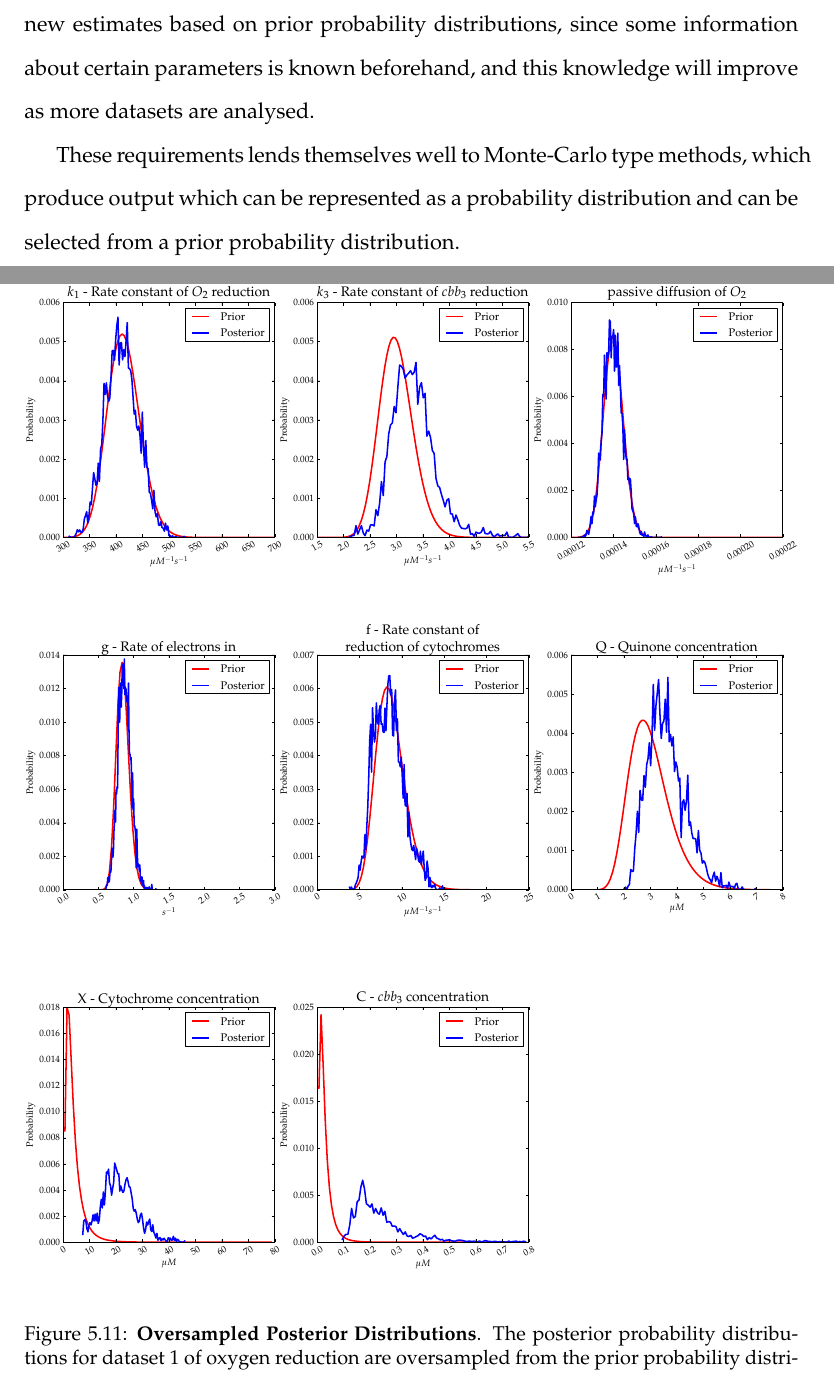
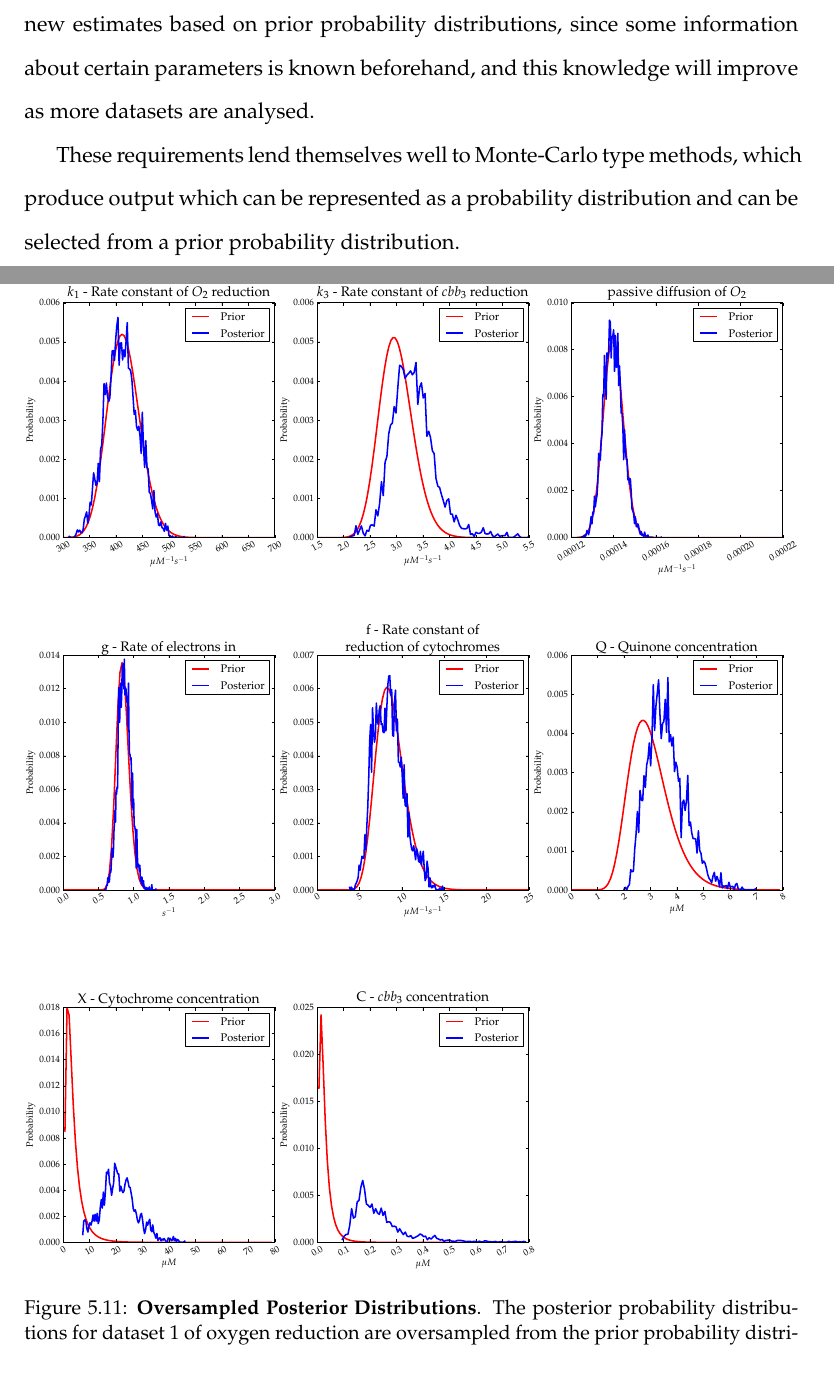
Before and after one commit to andrew-schofield/phd-thesis, a LaTeX thesis (Thesis.tex, which reads 03-parameterestimationmethodologies/parameterestimationmethodologies.tex, 05-oxygenreduction/oxygenreduction.tex): two parts of pages 69 and 112 of 187, joined at a grey line, cut so that both start at the same text. Compiled offline with pdfLaTeX.

Commit message:
Removed several latex warnings and badboes

```diff
--- a/03-parameterestimationmethodologies/parameterestimationmethodologies.tex
+++ b/03-parameterestimationmethodologies/parameterestimationmethodologies.tex
@@ -5,7 +5,7 @@
 \section{The Challenge of Parameter Estimation}
 Parameter estimation is a technique that attempts to estimate the values of a set of parameters based on measured data. This involves creating an estimator - an algorithm that generates new parameter estimates - and some form of calculation to assess how good the estimate is. The model being discussed in this thesis has a large number of unknown values which need to be estimated and it was not clear what values many of these parameters should take, or even if the initial values used are close to the ``true'' values. Given the nature of biology, point estimates for parameters are not going to be representative of the true state of that parameter, thus the output of the parameter estimation needed to be a probability distribution that reflected the likelihood of the parameter taking on a particular value. Another requirement of the estimator is that it needs to be able to select new estimates based on prior probability distributions, since some information about certain parameters is known beforehand, and this knowledge will improve as more datasets are analysed.
 
-These requirements lends themselves well to Monte-Carlo type methods, which produce output which can be represented as a probability distribution and can be selected from a prior probability distribution.
+These requirements lend themselves well to Monte-Carlo type methods, which produce output which can be represented as a probability distribution and can be selected from a prior probability distribution.
 
 \section{Methods and Algorithms Used}
 Below are the various different methods for parameter estimation that were investigated during the course of this work. All of these methods involve a sampling system that attempts to select parameter values which minimise the difference between the simulation result and the experimental data by using a difference function. The main difference between the parameter estimation methodologies laid out below are the ways in which they generate new parameter values, either from a probability distribution or based on the previous value, and the way this is applied and tested against the experimental data. The aim of the parameter estimation methodology was to achieve an output from the difference function that was as close to zero (perfect fit/no difference) as possible. The value produced by the difference function is hereby referred to as the \textit{Badness of Fit} or \textit{BOF} value, due to larger values representing worse fits to the experimental data.
--- a/05-oxygenreduction/oxygenreduction.tex
+++ b/05-oxygenreduction/oxygenreduction.tex
@@ -206,7 +206,7 @@ The result of dataset 1 lacking this additional feature is that the parameter es
 %lbrt
 \begin{figure}[p]
  \centering
- \includegraphics[width=15cm, trim=0cm 0cm 0cm 0cm]{./05-oxygenreduction/data/oversampling_posteriors.pdf}
+ \includegraphics[width=15cm, trim=0cm 1.2cm 0cm 0.1cm, clip=true]{./05-oxygenreduction/data/oversampling_posteriors.pdf}
  % priors.pdf: 1008x1008 pixel, 72dpi, 35.56x35.56 cm, bb=0 0 1008 1008
  \caption[Oversampled Posterior Distributions]{{\bf Oversampled Posterior Distributions}. The posterior probability distributions for dataset 1 of oxygen reduction are oversampled from the prior probability distributions. This is not directly obvious by the probability distributions alone, but in conjunction with the input dataset which lacks features present in datasets 2 and 3. In this case both $k_1$ and $k_3$ are skewed towards the prior probability distributions, and this causes the distribution of $C$ to be very wide as it can take a very broad range of values without affecting the goodness of fit of the solved data to the experimental data.
  \label{fig:dataset1posterior}}
--- a/Thesis.tex
+++ b/Thesis.tex
@@ -187,7 +187,7 @@
 \renewcommand{\headrulewidth}{0pt}}
 
 
-\hyphenation{li-po-po-ly-sacc-har-ides se-ro-groups ubi-qui-nol ubi-qui-none cy-to-chrome cy-to-chromes no-my-cin me-na-qui-nol pseu-do-mo-nsd stut-ze-ri with-in ja-po-ni-cum pe-ri-plasm par-am-et-ris-ed ni-co-tin-am-ide din-u-cle-o-tide}
+\hyphenation{li-po-po-ly-sacc-har-ides se-ro-groups ubi-qui-nol ubi-qui-none cy-to-chrome cy-to-chromes no-my-cin me-na-qui-nol pseu-do-mo-nsd stut-ze-ri with-in ja-po-ni-cum pe-ri-plasm par-am-et-ris-ed ni-co-tin-am-ide din-u-cle-o-tide qui-none}
 \bibliographystyle{unsrtPLoS-Biology}
 \mathchardef\mhyphen="2D
 \setcounter{secnumdepth}{3}
```
Also changed, not shown: 07-nitritereduction/nitritereduction.tex (+2 -2 lines).
